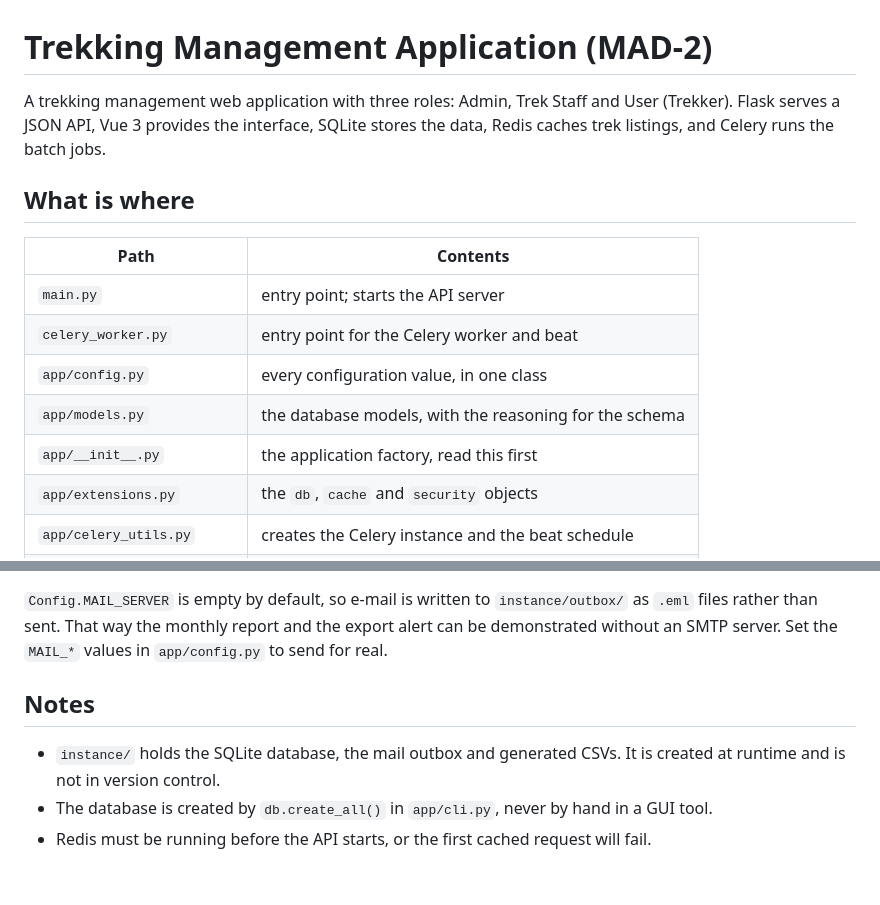
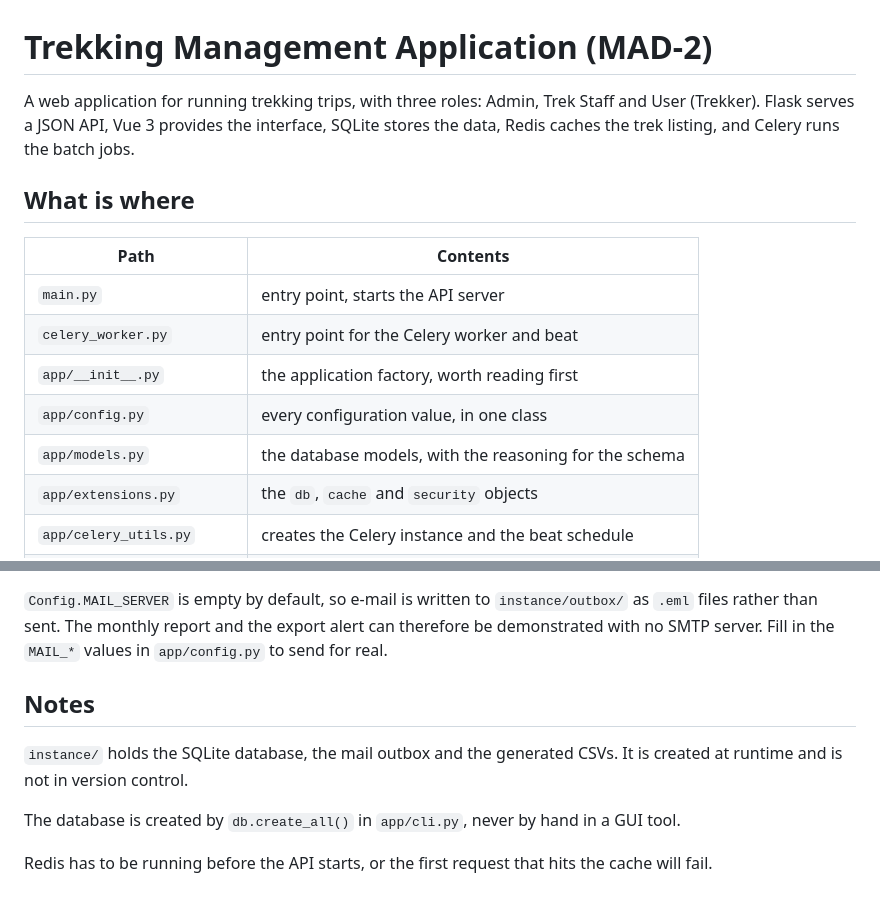
Before and after one commit to Navonjl/ccdl-trekking-management, a Markdown page: README.md, 2 parts joined by grey strips. GitHub-like rendering.

```diff
--- a/README.md
+++ b/README.md
@@ -1,18 +1,19 @@
 # Trekking Management Application (MAD-2)
 
-A trekking management web application with three roles: Admin, Trek Staff and
-User (Trekker). Flask serves a JSON API, Vue 3 provides the interface, SQLite
-stores the data, Redis caches trek listings, and Celery runs the batch jobs.
+A web application for running trekking trips, with three roles: Admin, Trek
+Staff and User (Trekker). Flask serves a JSON API, Vue 3 provides the
+interface, SQLite stores the data, Redis caches the trek listing, and Celery
+runs the batch jobs.
 
 ## What is where
 
 | Path | Contents |
 | --- | --- |
-| `main.py` | entry point; starts the API server |
+| `main.py` | entry point, starts the API server |
 | `celery_worker.py` | entry point for the Celery worker and beat |
+| `app/__init__.py` | the application factory, worth reading first |
 | `app/config.py` | every configuration value, in one class |
 | `app/models.py` | the database models, with the reasoning for the schema |
-| `app/__init__.py` | the application factory, read this first |
 | `app/extensions.py` | the `db`, `cache` and `security` objects |
 | `app/celery_utils.py` | creates the Celery instance and the beat schedule |
 | `app/tasks.py` | the three batch jobs |
@@ -109,14 +108,16 @@ a different space, create an incoming webhook in that space under
 
 `Config.MAIL_SERVER` is empty by default, so e-mail is written to
-`instance/outbox/` as `.eml` files rather than sent. That way the monthly
-report and the export alert can be demonstrated without an SMTP server. Set
-the `MAIL_*` values in `app/config.py` to send for real.
+`instance/outbox/` as `.eml` files rather than sent. The monthly report and the
+export alert can therefore be demonstrated with no SMTP server. Fill in the
+`MAIL_*` values in `app/config.py` to send for real.
 
 ## Notes
 
-- `instance/` holds the SQLite database, the mail outbox and generated CSVs.
-  It is created at runtime and is not in version control.
-- The database is created by `db.create_all()` in `app/cli.py`, never by hand
-  in a GUI tool.
-- Redis must be running before the API starts, or the first cached request
-  will fail.
+`instance/` holds the SQLite database, the mail outbox and the generated CSVs.
+It is created at runtime and is not in version control.
+
+The database is created by `db.create_all()` in `app/cli.py`, never by hand in
+a GUI tool.
+
+Redis has to be running before the API starts, or the first request that hits
+the cache will fail.
```
Also changed, not shown: other parts of README.md (+21 -23 lines).
